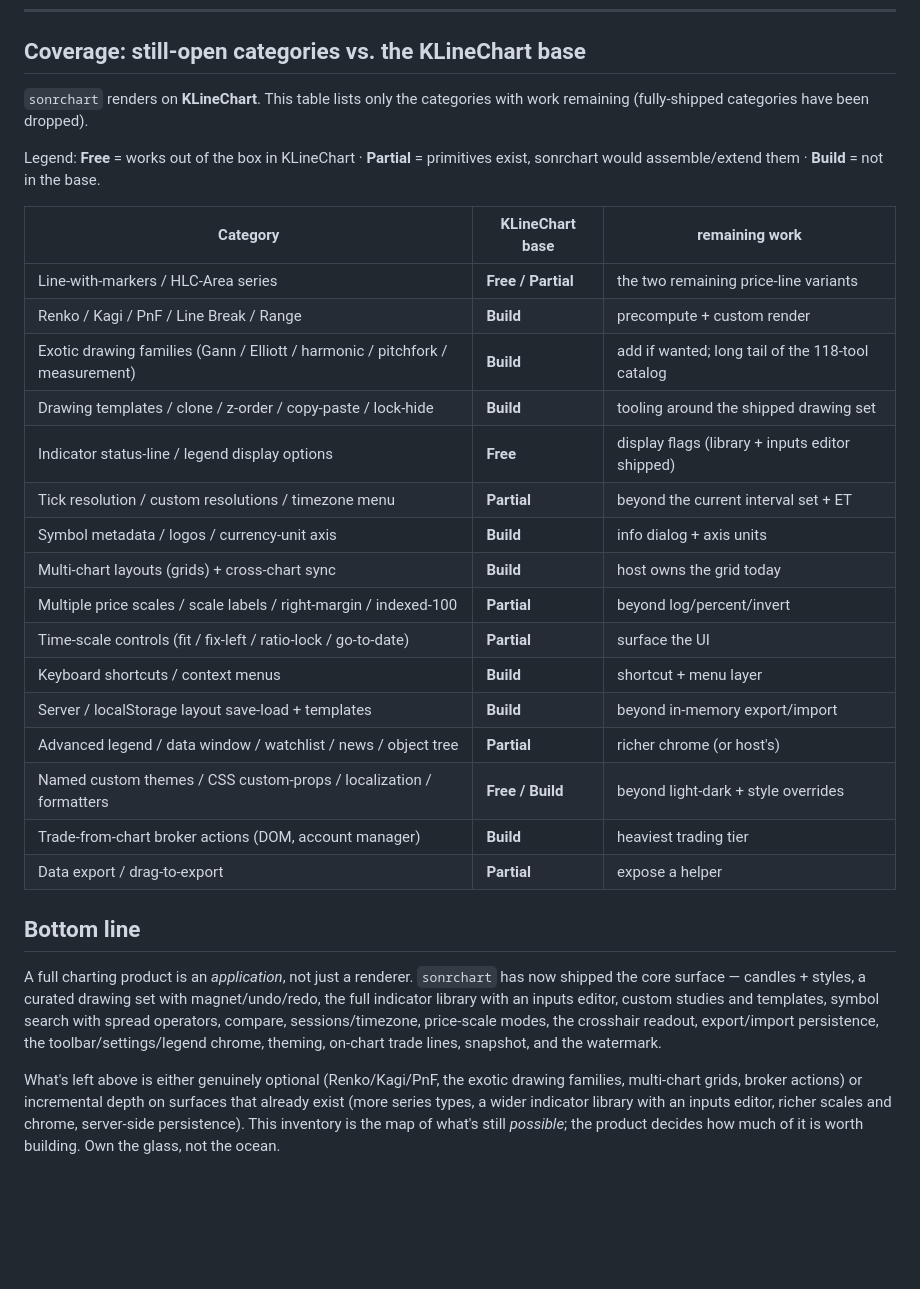
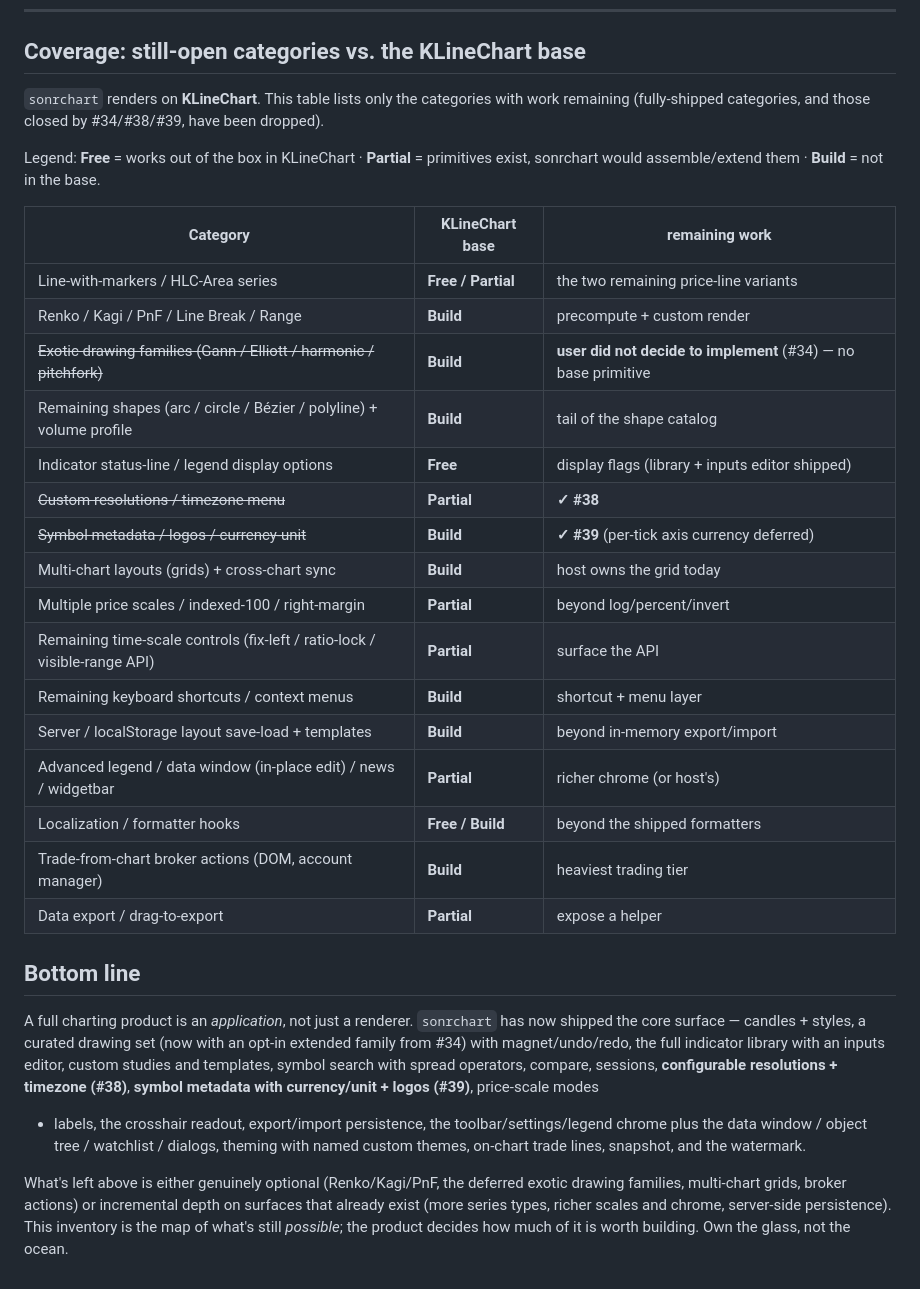
Before and after one commit to rioaxyz/sonrchart, a Markdown page: docs/charting-feature-inventory.md, the part around one of its changes. Drawn GitHub-style; blank space fills up the shorter version.

```diff
--- a/docs/charting-feature-inventory.md
+++ b/docs/charting-feature-inventory.md
@@ -220,7 +255,8 @@ inclusion of overlays). Still open:
 ## Coverage: still-open categories vs. the KLineChart base
 
 `sonrchart` renders on **KLineChart**. This table lists only the categories with
-work remaining (fully-shipped categories have been dropped).
+work remaining (fully-shipped categories, and those closed by #34/#38/#39, have
+been dropped).
 
 Legend: **Free** = works out of the box in KLineChart · **Partial** = primitives
 exist, sonrchart would assemble/extend them · **Build** = not in the base.
@@ -229,34 +265,37 @@ exist, sonrchart would assemble/extend them · **Build** = not in the base.
 |---|---|---|
 | Line-with-markers / HLC-Area series | **Free / Partial** | the two remaining price-line variants |
 | Renko / Kagi / PnF / Line Break / Range | **Build** | precompute + custom render |
-| Exotic drawing families (Gann / Elliott / harmonic / pitchfork / measurement) | **Build** | add if wanted; long tail of the 118-tool catalog |
-| Drawing templates / clone / z-order / copy-paste / lock-hide | **Build** | tooling around the shipped drawing set |
+| ~~Exotic drawing families (Gann / Elliott / harmonic / pitchfork)~~ | **Build** | **user did not decide to implement** (#34) — no base primitive |
+| Remaining shapes (arc / circle / Bézier / polyline) + volume profile | **Build** | tail of the shape catalog |
 | Indicator status-line / legend display options | **Free** | display flags (library + inputs editor shipped) |
-| Tick resolution / custom resolutions / timezone menu | **Partial** | beyond the current interval set + ET |
-| Symbol metadata / logos / currency-unit axis | **Build** | info dialog + axis units |
+| ~~Custom resolutions / timezone menu~~ | **Partial** | **✓ #38** |
+| ~~Symbol metadata / logos / currency-unit~~ | **Build** | **✓ #39** (per-tick axis currency deferred) |
 | Multi-chart layouts (grids) + cross-chart sync | **Build** | host owns the grid today |
-| Multiple price scales / scale labels / right-margin / indexed-100 | **Partial** | beyond log/percent/invert |
-| Time-scale controls (fit / fix-left / ratio-lock / go-to-date) | **Partial** | surface the UI |
-| Keyboard shortcuts / context menus | **Build** | shortcut + menu layer |
+| Multiple price scales / indexed-100 / right-margin | **Partial** | beyond log/percent/invert |
+| Remaining time-scale controls (fix-left / ratio-lock / visible-range API) | **Partial** | surface the API |
+| Remaining keyboard shortcuts / context menus | **Build** | shortcut + menu layer |
 | Server / localStorage layout save-load + templates | **Build** | beyond in-memory export/import |
-| Advanced legend / data window / watchlist / news / object tree | **Partial** | richer chrome (or host's) |
-| Named custom themes / CSS custom-props / localization / formatters | **Free / Build** | beyond light-dark + style overrides |
+| Advanced legend / data window (in-place edit) / news / widgetbar | **Partial** | richer chrome (or host's) |
+| Localization / formatter hooks | **Free / Build** | beyond the shipped formatters |
 | Trade-from-chart broker actions (DOM, account manager) | **Build** | heaviest trading tier |
 | Data export / drag-to-export | **Partial** | expose a helper |
 
 ## Bottom line
 
 A full charting product is an *application*, not just a renderer. `sonrchart` has
-now shipped the core surface — candles + styles, a curated drawing set with
-magnet/undo/redo, the full indicator library with an inputs editor, custom
-studies and templates, symbol search with spread operators, compare,
-sessions/timezone, price-scale modes, the crosshair readout, export/import
-persistence, the toolbar/settings/legend chrome, theming, on-chart trade lines,
-snapshot, and the watermark.
+now shipped the core surface — candles + styles, a curated drawing set (now with
+an opt-in extended family from #34) with magnet/undo/redo, the full indicator
+library with an inputs editor, custom studies and templates, symbol search with
+spread operators, compare, sessions, **configurable resolutions + timezone
+(#38)**, **symbol metadata with currency/unit + logos (#39)**, price-scale modes
++ labels, the crosshair readout, export/import persistence, the
+toolbar/settings/legend chrome plus the data window / object tree / watchlist /
+dialogs, theming with named custom themes, on-chart trade lines, snapshot, and
+the watermark.
 
-What's left above is either genuinely optional (Renko/Kagi/PnF, the exotic drawing
-families, multi-chart grids, broker actions) or incremental depth on surfaces that
-already exist (more series types, a wider indicator library with an inputs editor,
-richer scales and chrome, server-side persistence). This inventory is the map of
-what's still *possible*; the product decides how much of it is worth building.
-Own the glass, not the ocean.
+What's left above is either genuinely optional (Renko/Kagi/PnF, the deferred
+exotic drawing families, multi-chart grids, broker actions) or incremental depth
+on surfaces that already exist (more series types, richer scales and chrome,
+server-side persistence). This inventory is the map of what's still *possible*;
+the product decides how much of it is worth building. Own the glass, not the
+ocean.
```
Also changed, not shown: other parts of docs/charting-feature-inventory.md (+106 -71 lines).
